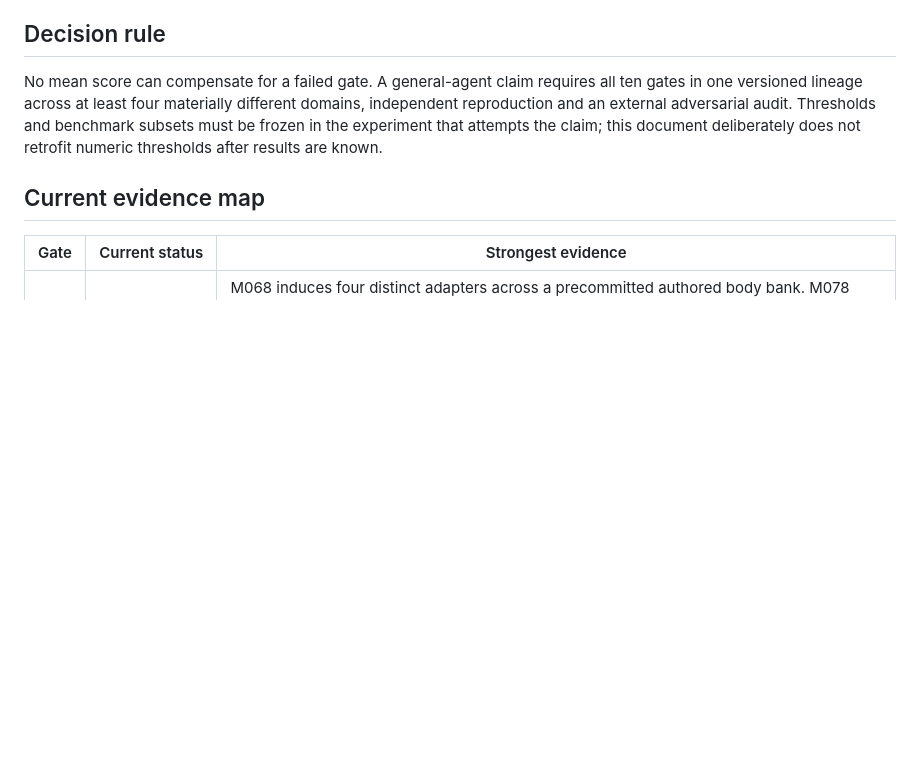
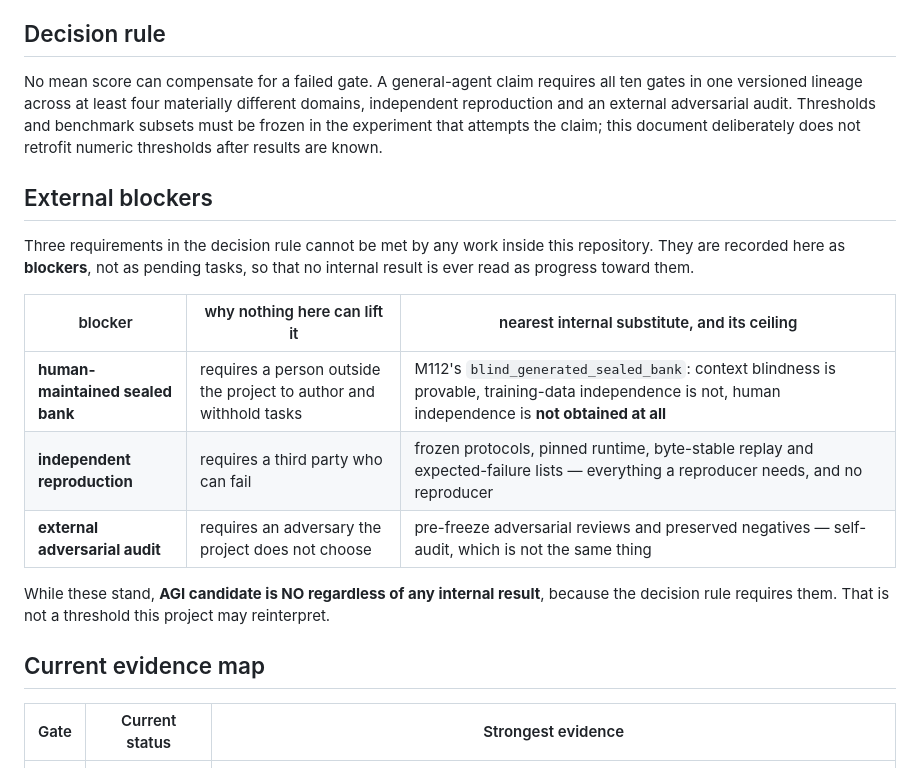
Before and after one commit to mjodheim/mira-genesis, a Markdown page: MIRA_GENERALITY_CRITERIA.md, the part around one of its changes. Rendered like a GitHub page; blank space fills up the shorter version.

Commit message:
docs: record the three external blockers as blockers rather than pending work
Each names why nothing inside this repository can lift it and what the nearest internal substitute
is, together with that substitute's ceiling. While they stand, AGI candidate is NO regardless of any
internal result, because the decision rule requires them and that is not a threshold this project may
reinterpret.

```diff
--- a/MIRA_GENERALITY_CRITERIA.md
+++ b/MIRA_GENERALITY_CRITERIA.md
@@ -239,6 +239,21 @@ an external adversarial audit. Thresholds and benchmark subsets must be frozen i
 that attempts the claim; this document deliberately does not retrofit numeric thresholds after
 results are known.
 
+## External blockers
+
+Three requirements in the decision rule cannot be met by any work inside this repository. They are
+recorded here as **blockers**, not as pending tasks, so that no internal result is ever read as
+progress toward them.
+
+| blocker | why nothing here can lift it | nearest internal substitute, and its ceiling |
+|---|---|---|
+| **human-maintained sealed bank** | requires a person outside the project to author and withhold tasks | M112's `blind_generated_sealed_bank`: context blindness is provable, training-data independence is not, human independence is **not obtained at all** |
+| **independent reproduction** | requires a third party who can fail | frozen protocols, pinned runtime, byte-stable replay and expected-failure lists — everything a reproducer needs, and no reproducer |
+| **external adversarial audit** | requires an adversary the project does not choose | pre-freeze adversarial reviews and preserved negatives — self-audit, which is not the same thing |
+
+While these stand, **AGI candidate is NO regardless of any internal result**, because the decision
+rule requires them. That is not a threshold this project may reinterpret.
+
 ## Current evidence map
 
 | Gate | Current status | Strongest evidence |
```
Also changed, not shown: other parts of MIRA_GENERALITY_CRITERIA.md (+1 -1 lines).
